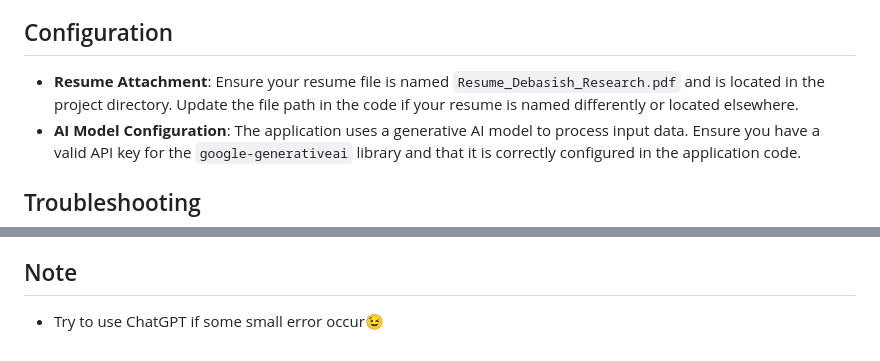
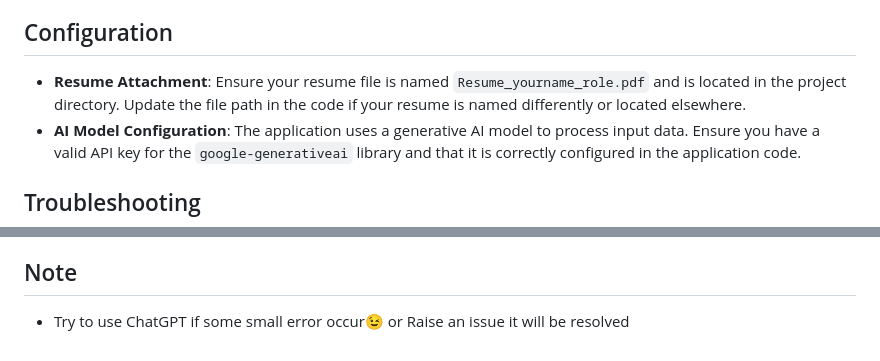
Before and after one commit to Debasish7ripathy/OpenJobApplier, a Markdown page: readme.md, 2 parts joined by grey strips. Drawn GitHub-style.

```diff
--- a/readme.md
+++ b/readme.md
@@ -66,7 +66,7 @@ To start the application, follow these steps:
 4. **Email Sending**: The application will process the job descriptions, generate the necessary data, and send application emails to the specified addresses.
 
 ## Configuration
-- **Resume Attachment**: Ensure your resume file is named `Resume_Debasish_Research.pdf` and is located in the project directory. Update the file path in the code if your resume is named differently or located elsewhere.
+- **Resume Attachment**: Ensure your resume file is named `Resume_yourname_role.pdf` and is located in the project directory. Update the file path in the code if your resume is named differently or located elsewhere.
 - **AI Model Configuration**: The application uses a generative AI model to process input data. Ensure you have a valid API key for the `google-generativeai` library and that it is correctly configured in the application code.
 
 ## Troubleshooting
@@ -84,4 +84,4 @@ This project is licensed under the MIT License - see the LICENSE file for detail
 - Special thanks to [DebasishTripathy](https://github.com/DebasishTripathy13) for developing and maintaining this project.
 
 ## Note
-- Try to use ChatGPT if some small error occur😉
+- Try to use ChatGPT if some small error occur😉 or Raise an issue it will be resolved
```
